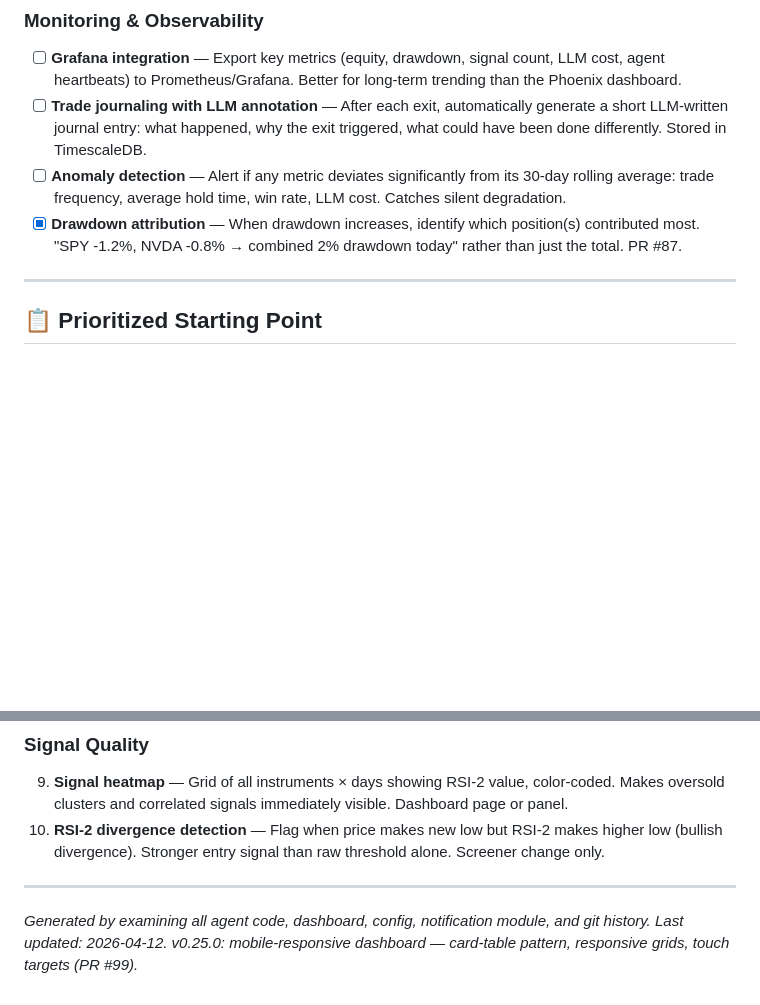
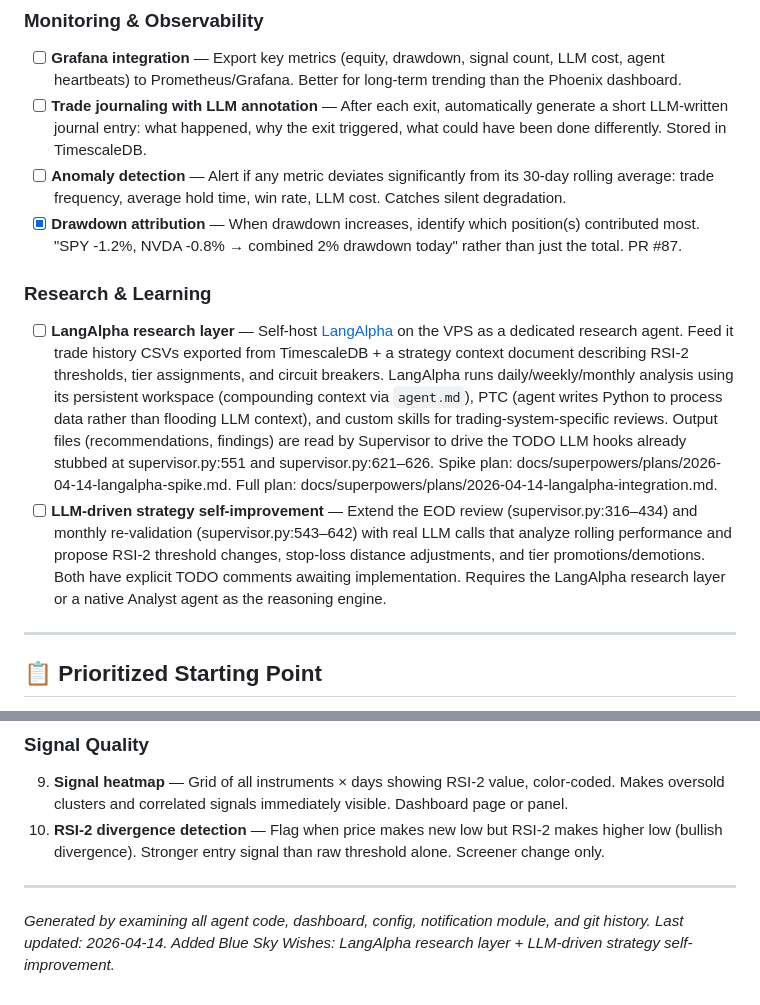
Before and after one commit to texastoasters/trading-system, a Markdown page: docs/FEATURE_WISHLIST.md, 2 parts joined by grey strips. Drawn GitHub-style; blank space fills up the shorter version.

Commit message:
docs: add LangAlpha research layer to blue sky wishes + spike and integration plans

```diff
--- a/docs/FEATURE_WISHLIST.md
+++ b/docs/FEATURE_WISHLIST.md
@@ -115,6 +115,10 @@ These are known issues documented in HANDOFF.md that can cause real harm.
 - [ ] **Anomaly detection** — Alert if any metric deviates significantly from its 30-day rolling average: trade frequency, average hold time, win rate, LLM cost. Catches silent degradation.
 - [x] **Drawdown attribution** — When drawdown increases, identify which position(s) contributed most. "SPY -1.2%, NVDA -0.8% → combined 2% drawdown today" rather than just the total. PR #87.
 
+### Research & Learning
+- [ ] **LangAlpha research layer** — Self-host [LangAlpha](https://github.com/ginlix-ai/LangAlpha) on the VPS as a dedicated research agent. Feed it trade history CSVs exported from TimescaleDB + a strategy context document describing RSI-2 thresholds, tier assignments, and circuit breakers. LangAlpha runs daily/weekly/monthly analysis using its persistent workspace (compounding context via `agent.md`), PTC (agent writes Python to process data rather than flooding LLM context), and custom skills for trading-system-specific reviews. Output files (recommendations, findings) are read by Supervisor to drive the TODO LLM hooks already stubbed at supervisor.py:551 and supervisor.py:621–626. Spike plan: docs/superpowers/plans/2026-04-14-langalpha-spike.md. Full plan: docs/superpowers/plans/2026-04-14-langalpha-integration.md.
+- [ ] **LLM-driven strategy self-improvement** — Extend the EOD review (supervisor.py:316–434) and monthly re-validation (supervisor.py:543–642) with real LLM calls that analyze rolling performance and propose RSI-2 threshold changes, stop-loss distance adjustments, and tier promotions/demotions. Both have explicit TODO comments awaiting implementation. Requires the LangAlpha research layer or a native Analyst agent as the reasoning engine.
+
 ---
 
 ## 📋 Prioritized Starting Point
@@ -211,4 +215,4 @@ Note: equity curve chart ([x] in prior wave) was incorrect — it was added (PR
 ---
 
 *Generated by examining all agent code, dashboard, config, notification module, and git history.*
-*Last updated: 2026-04-12. v0.25.0: mobile-responsive dashboard — card-table pattern, responsive grids, touch targets (PR #99).*
+*Last updated: 2026-04-14. Added Blue Sky Wishes: LangAlpha research layer + LLM-driven strategy self-improvement.*
```
Also changed, not shown: 2 other files.
